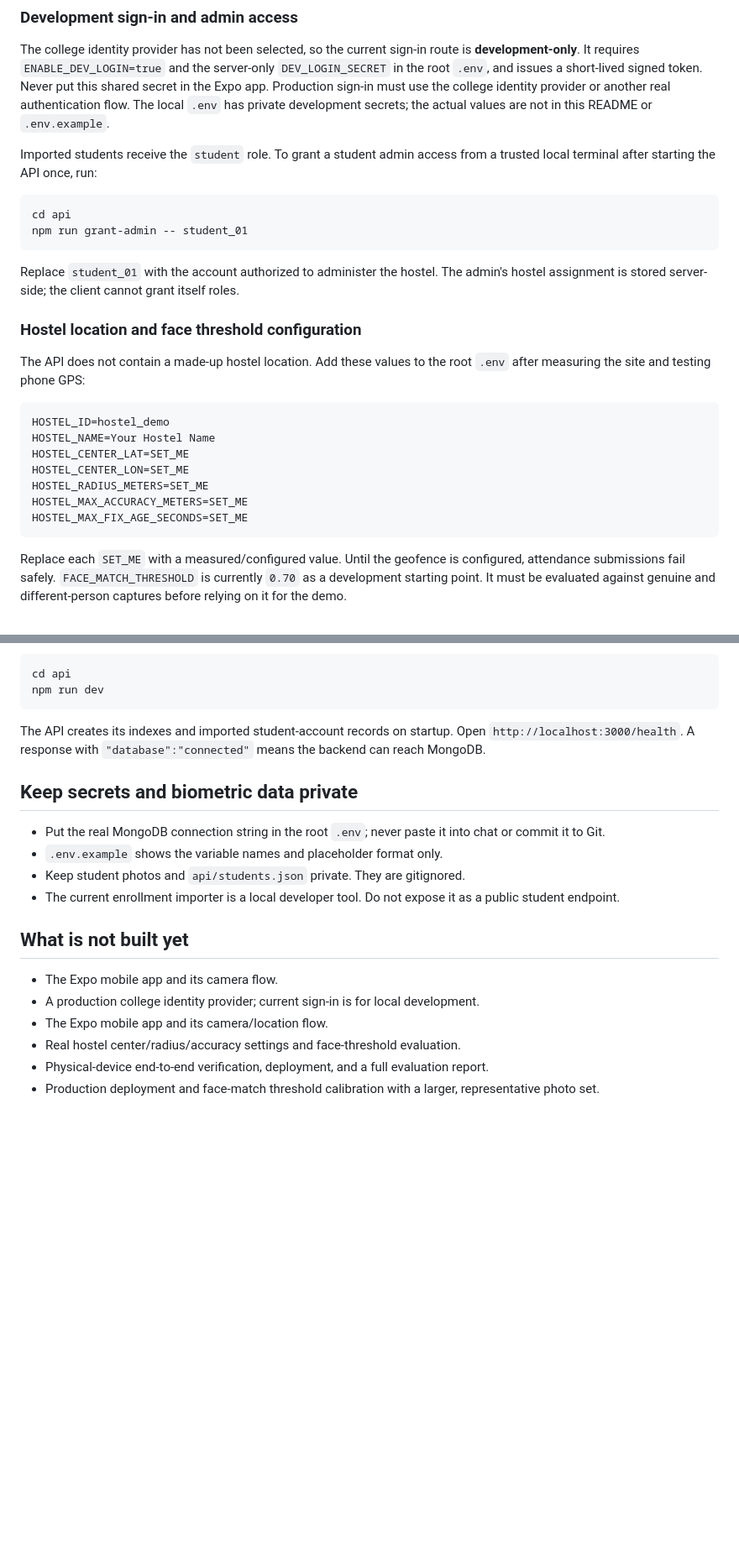
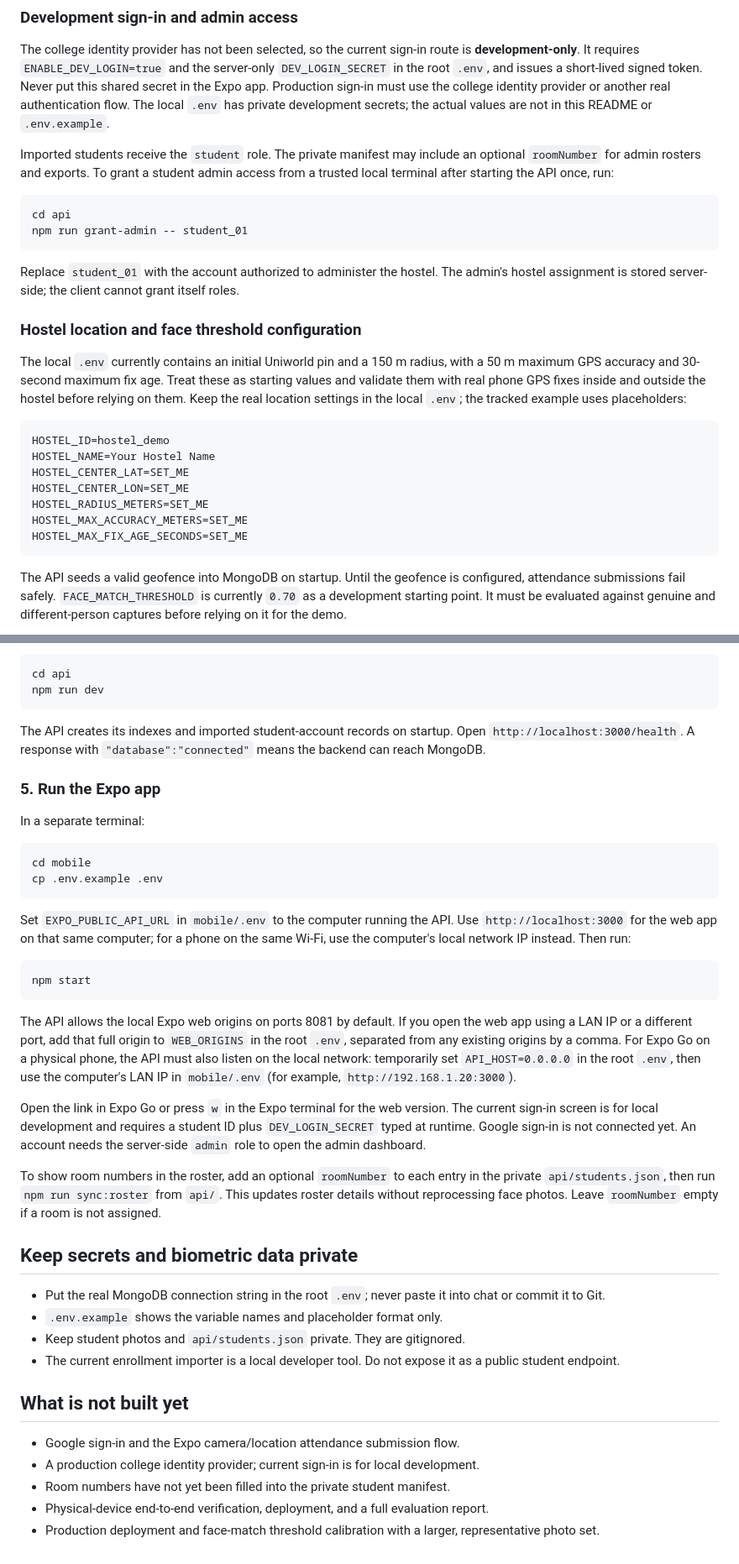
Before and after one commit to Vyom-404/AttendX, a Markdown page: Readme.md, 2 parts joined by grey strips. Shown at 84% size. GitHub-like rendering; blank space fills up the shorter version.

Commit message:
docs: explain Expo app setup and current status

````diff
--- a/Readme.md
+++ b/Readme.md
@@ -119,7 +119,8 @@ must use the college identity provider or another real authentication flow.
 The local `.env` has private development secrets; the actual values are not in
 this README or `.env.example`.
 
-Imported students receive the `student` role. To grant a student admin access
+Imported students receive the `student` role. The private manifest may include
+an optional `roomNumber` for admin rosters and exports. To grant a student admin access
 from a trusted local terminal after starting the API once, run:
 
 ```bash
@@ -133,8 +134,11 @@ roles.
 
 ### Hostel location and face threshold configuration
 
-The API does not contain a made-up hostel location. Add these values to the root
-`.env` after measuring the site and testing phone GPS:
+The local `.env` currently contains an initial Uniworld pin and a 150 m radius,
+with a 50 m maximum GPS accuracy and 30-second maximum fix age. Treat these as
+starting values and validate them with real phone GPS fixes inside and outside
+the hostel before relying on them. Keep the real location settings in the local
+`.env`; the tracked example uses placeholders:
 
 ```env
 HOSTEL_ID=hostel_demo
@@ -146,7 +150,7 @@ HOSTEL_MAX_ACCURACY_METERS=SET_ME
 HOSTEL_MAX_FIX_AGE_SECONDS=SET_ME
 ```
 
-Replace each `SET_ME` with a measured/configured value. Until the geofence is
+The API seeds a valid geofence into MongoDB on startup. Until the geofence is
 configured, attendance submissions fail safely. `FACE_MATCH_THRESHOLD` is
 currently `0.70` as a development starting point. It must be evaluated against
 genuine and different-person captures before relying on it for the demo.
@@ -215,6 +219,40 @@ The API creates its indexes and imported student-account records on startup.
 Open `http://localhost:3000/health`. A response with
 `"database":"connected"` means the backend can reach MongoDB.
 
+### 5. Run the Expo app
+
+In a separate terminal:
+
+```bash
+cd mobile
+cp .env.example .env
+```
+
+Set `EXPO_PUBLIC_API_URL` in `mobile/.env` to the computer running the API. Use
+`http://localhost:3000` for the web app on that same computer; for a phone on
+the same Wi-Fi, use the computer's local network IP instead. Then run:
+
+```bash
+npm start
+```
+
+The API allows the local Expo web origins on ports 8081 by default. If you open
+the web app using a LAN IP or a different port, add that full origin to
+`WEB_ORIGINS` in the root `.env`, separated from any existing origins by a comma.
+For Expo Go on a physical phone, the API must also listen on the local network:
+temporarily set `API_HOST=0.0.0.0` in the root `.env`, then use the computer's
+LAN IP in `mobile/.env` (for example, `http://192.168.1.20:3000`).
+
+Open the link in Expo Go or press `w` in the Expo terminal for the web version.
+The current sign-in screen is for local development and requires a student ID
+plus `DEV_LOGIN_SECRET` typed at runtime. Google sign-in is not connected yet.
+An account needs the server-side `admin` role to open the admin dashboard.
+
+To show room numbers in the roster, add an optional `roomNumber` to each entry
+in the private `api/students.json`, then run `npm run sync:roster` from `api/`.
+This updates roster details without reprocessing face photos. Leave
+`roomNumber` empty if a room is not assigned.
+
 ## Keep secrets and biometric data private
 
 - Put the real MongoDB connection string in the root `.env`; never paste it into
@@ -226,10 +264,9 @@ Open `http://localhost:3000/health`. A response with
 
 ## What is not built yet
 
-- The Expo mobile app and its camera flow.
+- Google sign-in and the Expo camera/location attendance submission flow.
 - A production college identity provider; current sign-in is for local development.
-- The Expo mobile app and its camera/location flow.
-- Real hostel center/radius/accuracy settings and face-threshold evaluation.
+- Room numbers have not yet been filled into the private student manifest.
 - Physical-device end-to-end verification, deployment, and a full evaluation report.
 - Production deployment and face-match threshold calibration with a larger,
   representative photo set.
````
Also changed, not shown: other parts of Readme.md (+2 -2 lines).
